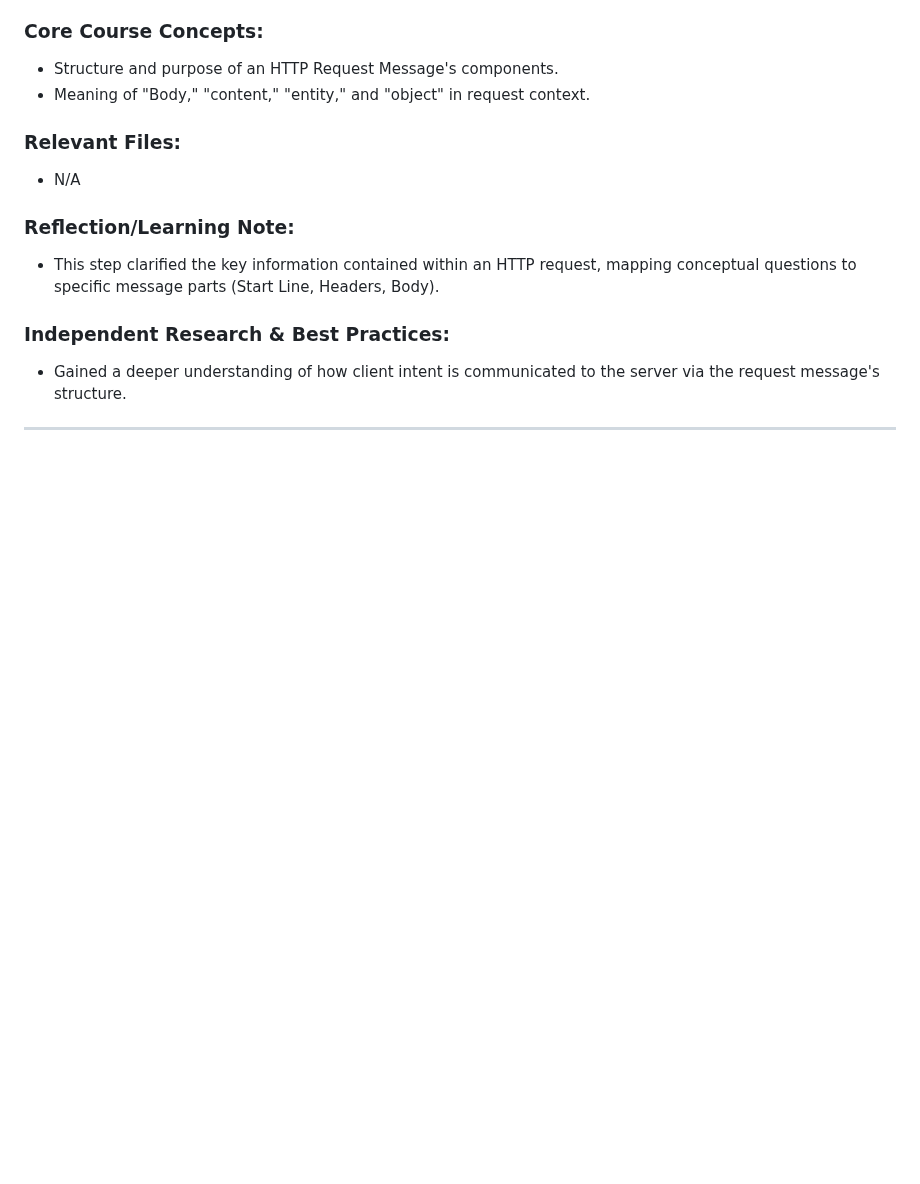
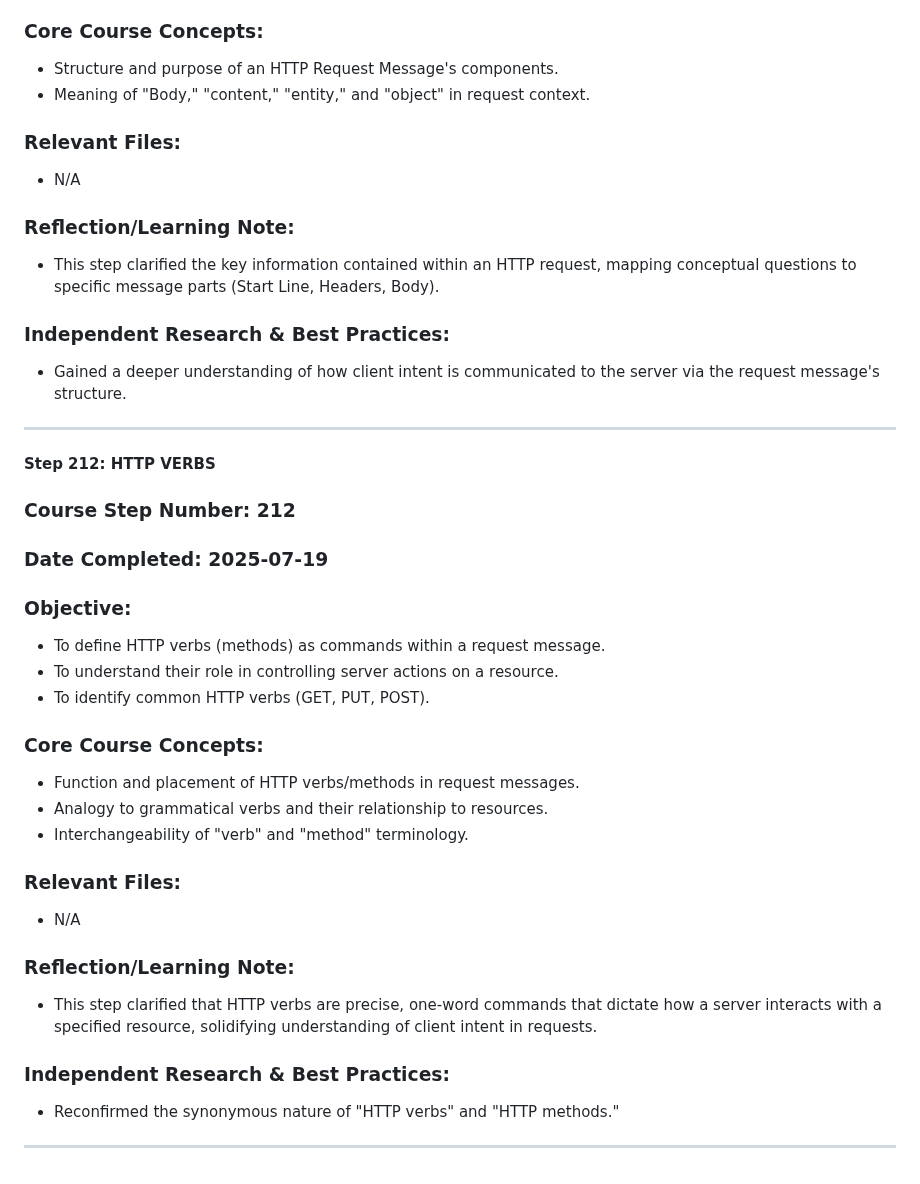
Before and after one commit to DVillers77/HTML-AND-CSS-PROJECTS, a Markdown page: ASSIGNMENT_INDEX.md, the part around the change. GitHub-like rendering; blank space fills up the shorter version.

```diff
--- a/ASSIGNMENT_INDEX.md
+++ b/ASSIGNMENT_INDEX.md
@@ -1393,3 +1393,29 @@ This file serves as a detailed index of **coding assignments** from the HTML & C
 * Gained a deeper understanding of how client intent is communicated to the server via the request message's structure.
 
 ---
+
+#### Step 212: HTTP VERBS
+
+### Course Step Number: 212
+### Date Completed: 2025-07-19
+
+### Objective:
+* To define HTTP verbs (methods) as commands within a request message.
+* To understand their role in controlling server actions on a resource.
+* To identify common HTTP verbs (GET, PUT, POST).
+
+### Core Course Concepts:
+* Function and placement of HTTP verbs/methods in request messages.
+* Analogy to grammatical verbs and their relationship to resources.
+* Interchangeability of "verb" and "method" terminology.
+
+### Relevant Files:
+* N/A
+
+### Reflection/Learning Note:
+* This step clarified that HTTP verbs are precise, one-word commands that dictate how a server interacts with a specified resource, solidifying understanding of client intent in requests.
+
+### Independent Research & Best Practices:
+* Reconfirmed the synonymous nature of "HTTP verbs" and "HTTP methods."
+
+---
```
Also changed, not shown: SUPPLEMENTARY_LEARNING_HTML_CSS.md (+20 -0 lines).
